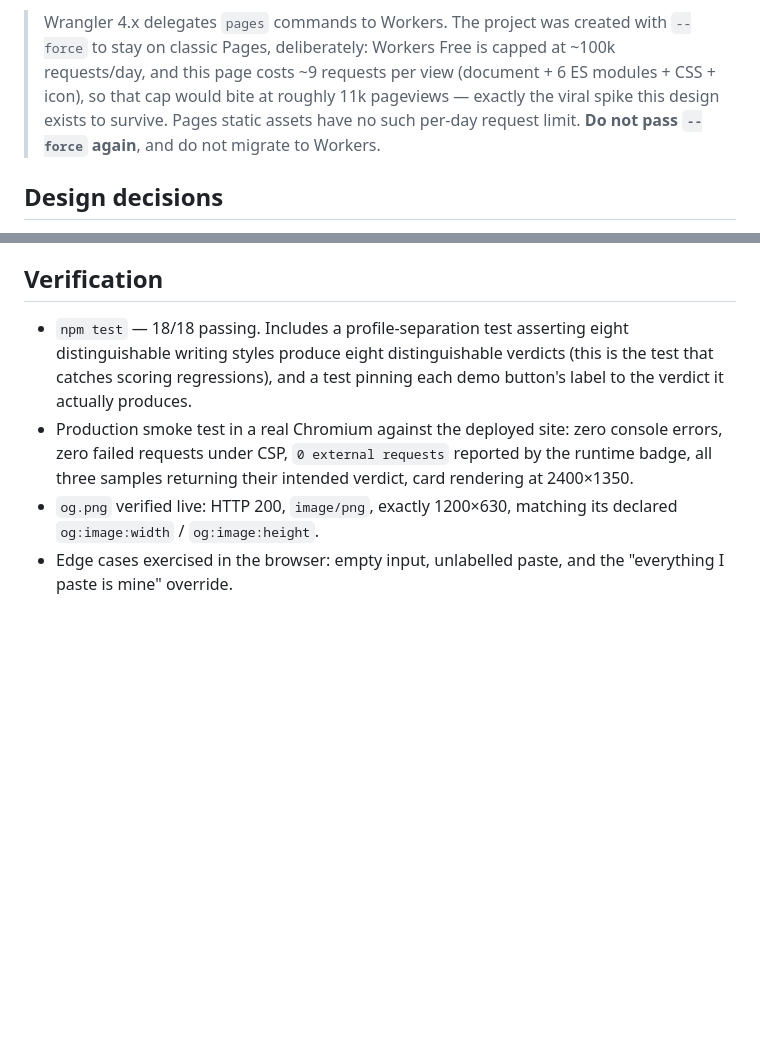
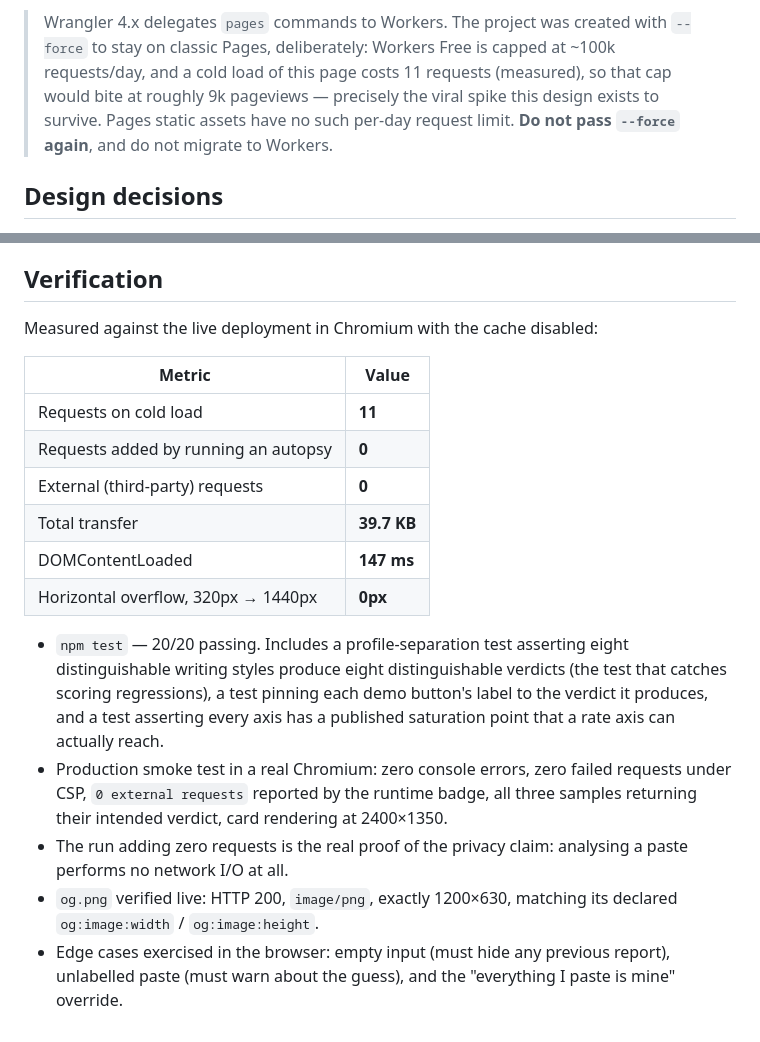
Before and after one commit to mja00/prompt-autopsy, a Markdown page: README.md, 2 parts joined by grey strips. GitHub-like rendering; blank space fills up the shorter version.

Commit message:
docs: record measured request, weight and layout numbers

```diff
--- a/README.md
+++ b/README.md
@@ -120,11 +120,10 @@ argument and quietly repoint the shipped tags at some other host. The build also
 crawler-facing file points somewhere other than the host being deployed to.
 
 > Wrangler 4.x delegates `pages` commands to Workers. The project was created with `--force` to
-> stay on classic Pages, deliberately: Workers Free is capped at ~100k requests/day, and this
-> page costs ~9 requests per view (document + 6 ES modules + CSS + icon), so that cap would bite
-> at roughly 11k pageviews — exactly the viral spike this design exists to survive. Pages static
-> assets have no such per-day request limit. **Do not pass `--force` again**, and do not migrate
-> to Workers.
+> stay on classic Pages, deliberately: Workers Free is capped at ~100k requests/day, and a cold
+> load of this page costs 11 requests (measured), so that cap would bite at roughly 9k
+> pageviews — precisely the viral spike this design exists to survive. Pages static assets have
+> no such per-day request limit. **Do not pass `--force` again**, and do not migrate to Workers.
 
 ## Design decisions
 
@@ -145,13 +144,27 @@ is high and there are at least six messages.
 
 ## Verification
 
-- `npm test` — 18/18 passing. Includes a profile-separation test asserting eight distinguishable
-  writing styles produce eight distinguishable verdicts (this is the test that catches scoring
-  regressions), and a test pinning each demo button's label to the verdict it actually produces.
-- Production smoke test in a real Chromium against the deployed site: zero console errors, zero
-  failed requests under CSP, `0 external requests` reported by the runtime badge, all three
-  samples returning their intended verdict, card rendering at 2400×1350.
+Measured against the live deployment in Chromium with the cache disabled:
+
+| Metric | Value |
+|---|---|
+| Requests on cold load | **11** |
+| Requests added by running an autopsy | **0** |
+| External (third-party) requests | **0** |
+| Total transfer | **39.7 KB** |
+| DOMContentLoaded | **147 ms** |
+| Horizontal overflow, 320px → 1440px | **0px** |
+
+- `npm test` — 20/20 passing. Includes a profile-separation test asserting eight distinguishable
+  writing styles produce eight distinguishable verdicts (the test that catches scoring
+  regressions), a test pinning each demo button's label to the verdict it produces, and a test
+  asserting every axis has a published saturation point that a rate axis can actually reach.
+- Production smoke test in a real Chromium: zero console errors, zero failed requests under CSP,
+  `0 external requests` reported by the runtime badge, all three samples returning their intended
+  verdict, card rendering at 2400×1350.
+- The run adding zero requests is the real proof of the privacy claim: analysing a paste performs
+  no network I/O at all.
 - `og.png` verified live: HTTP 200, `image/png`, exactly 1200×630, matching its declared
   `og:image:width` / `og:image:height`.
-- Edge cases exercised in the browser: empty input, unlabelled paste, and the
-  "everything I paste is mine" override.
+- Edge cases exercised in the browser: empty input (must hide any previous report), unlabelled
+  paste (must warn about the guess), and the "everything I paste is mine" override.
```
